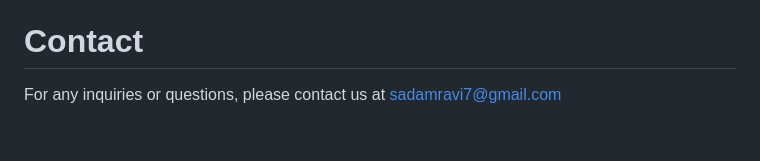
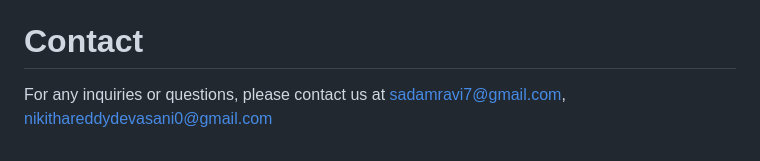
Before and after one commit to RaviSadam/Crop_Recommendation_System, a Markdown page: README.md, the part around the change. Drawn GitHub-style.

```diff
--- a/README.md
+++ b/README.md
@@ -39,4 +39,4 @@ Contributions to the project are welcome. If you have any suggestions, bug repor
 We would like to express our gratitude to the agricultural research community, farmers, and organizations for providing valuable insights, data, and domain knowledge that contributed to the development of this Crop Recommendation System.
 
 # Contact
-For any inquiries or questions, please contact us at sadamravi7@gmail.com
+For any inquiries or questions, please contact us at sadamravi7@gmail.com, nikithareddydevasani0@gmail.com
```
